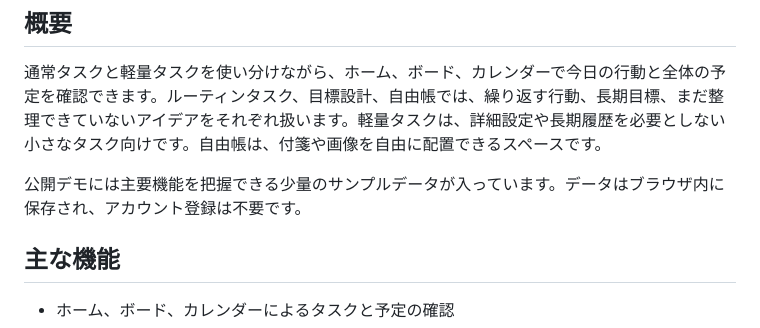
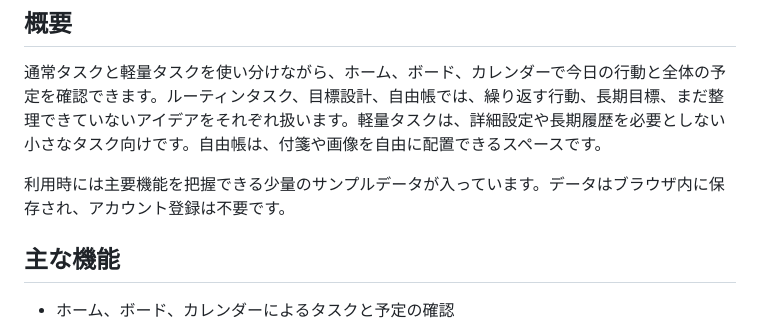
Before and after one commit to Katou2000/task-manager-portfolio, a Markdown page: README.md, the part around the change. Drawn GitHub-style.

Commit message:
Update README for clarity on demo data usage

```diff
--- a/README.md
+++ b/README.md
@@ -7,7 +7,7 @@
 
 通常タスクと軽量タスクを使い分けながら、ホーム、ボード、カレンダーで今日の行動と全体の予定を確認できます。ルーティンタスク、目標設計、自由帳では、繰り返す行動、長期目標、まだ整理できていないアイデアをそれぞれ扱います。軽量タスクは、詳細設定や長期履歴を必要としない小さなタスク向けです。自由帳は、付箋や画像を自由に配置できるスペースです。
 
-公開デモには主要機能を把握できる少量のサンプルデータが入っています。データはブラウザ内に保存され、アカウント登録は不要です。
+利用時には主要機能を把握できる少量のサンプルデータが入っています。データはブラウザ内に保存され、アカウント登録は不要です。
 
 ## 主な機能
 
```
